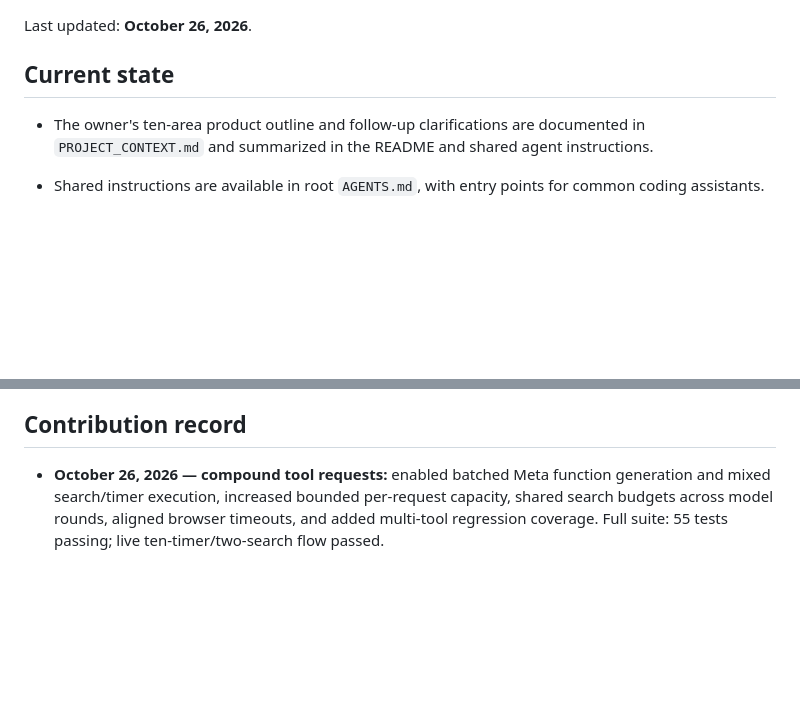
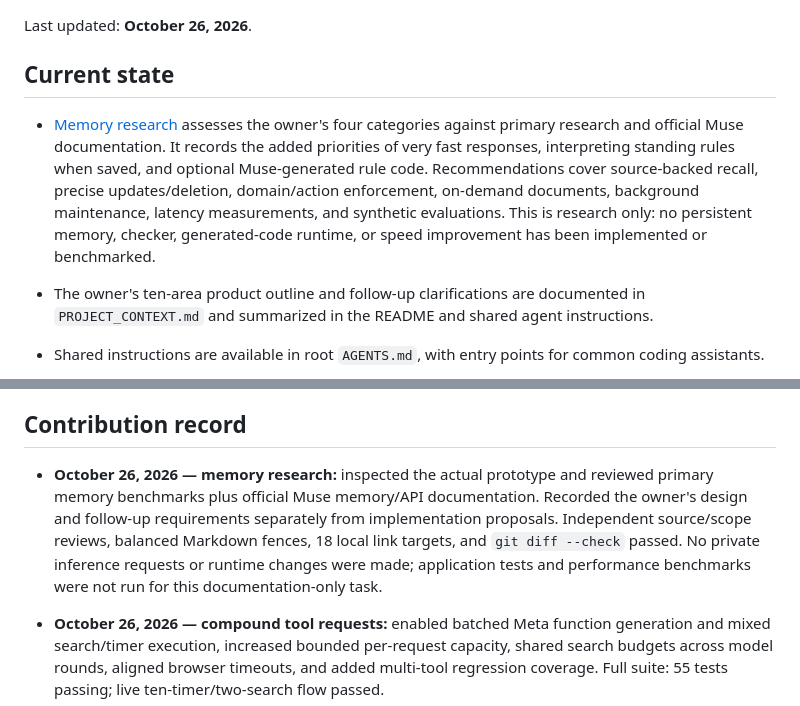
Before and after one commit to Darthfranco/MERLIN, a Markdown page: docs/STATUS.md, 2 parts joined by grey strips. Drawn GitHub-style; blank space fills up the shorter version.

```diff
--- a/docs/STATUS.md
+++ b/docs/STATUS.md
@@ -4,6 +4,7 @@ Last updated: **October 26, 2026**.
 
 ## Current state
 
+- [Memory research](MEMORY_RESEARCH.md) assesses the owner's four categories against primary research and official Muse documentation. It records the added priorities of very fast responses, interpreting standing rules when saved, and optional Muse-generated rule code. Recommendations cover source-backed recall, precise updates/deletion, domain/action enforcement, on-demand documents, background maintenance, latency measurements, and synthetic evaluations. This is research only: no persistent memory, checker, generated-code runtime, or speed improvement has been implemented or benchmarked.
 - The owner's ten-area product outline and follow-up clarifications are documented in `PROJECT_CONTEXT.md` and summarized in the README and shared agent instructions.
 - Shared instructions are available in root `AGENTS.md`, with entry points for common coding assistants.
 - Hackathon overview and participant guide are preserved as user-supplied source snapshots.
@@ -69,6 +70,7 @@ Full Official Rules and participant acceptance have not been verified. The suppl
 
 ## Contribution record
 
+- **October 26, 2026 — memory research:** inspected the actual prototype and reviewed primary memory benchmarks plus official Muse memory/API documentation. Recorded the owner's design and follow-up requirements separately from implementation proposals. Independent source/scope reviews, balanced Markdown fences, 18 local link targets, and `git diff --check` passed. No private inference requests or runtime changes were made; application tests and performance benchmarks were not run for this documentation-only task.
 - **October 26, 2026 — compound tool requests:** enabled batched Meta function generation and mixed search/timer execution, increased bounded per-request capacity, shared search budgets across model rounds, aligned browser timeouts, and added multi-tool regression coverage. Full suite: 55 tests passing; live ten-timer/two-search flow passed.
 
 - **October 26, 2026 — text/tool prototype:** first application UI, Meta Responses adapter, search-event/citation display, validated timer tools, persistent local timer engine, request receipts, loopback HTTP server, and 46 automated tests. Node.js/browser standard APIs only; Meta Model API is the external inference/search service. No voice, memory manager, physical device integration, or public deployment is claimed. Actual work date is recorded without resolving the hackathon build-start ambiguity.
```
Also changed, not shown: docs/MEMORY_RESEARCH.md (added, +213 -0 lines), docs/PROJECT_CONTEXT.md (+4 -0 lines).
